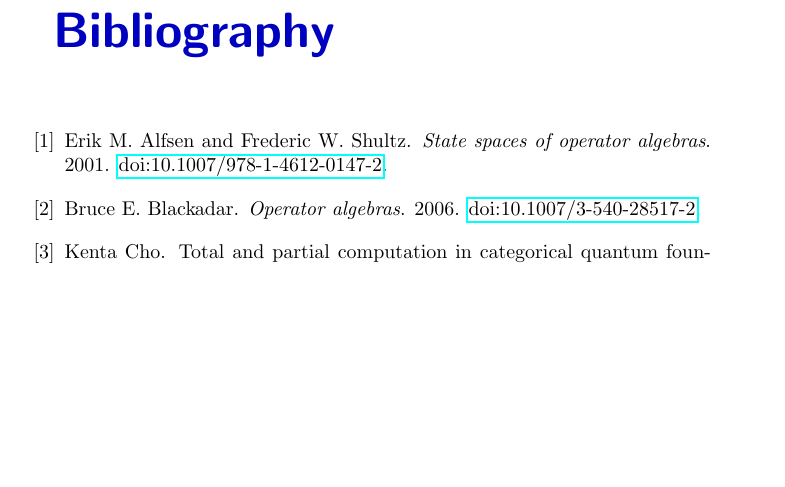
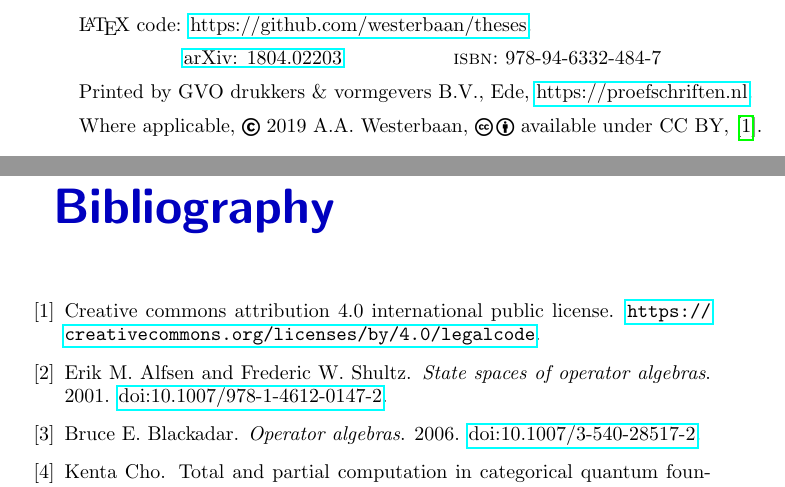
Before and after one commit to westerbaan/theses, a LaTeX thesis (a.tex, which reads common.tex, main.bib): part of page 215 of 221 before the commit and two parts of pages 2 and 217 of 223 after it, the two joined at a grey line, cut at the place of the change, the shorter picture padded with empty space. Compiled offline with pdfLaTeX.

Commit message:
work on colofon

```diff
--- a/a.tex
+++ b/a.tex
@@ -86,8 +81,30 @@ Dr.~A.R.~\textsc{Kissinger}
 \whiteout{volgens}$\,$\\
 \whiteout{in}$\,$}{\whiteout{op}$\,$}{\whiteout{dinsdag}$\,$}{\whiteout{om}$\,$}{\whiteout{10.30}$\,$}{\whiteout{door}}{$\,$\whiteout{geboren}$\,$\\
 \whiteout{te}$\,$}
+\vspace*{1em}
+\vfill{}
+\noindent
+\LaTeX{} code:
+\purl{https://github.com/westerbaan/theses}.
 
-\vspace*{1em}
+\vspace{.5em}
+\noindent
+\hfill{}
+\href{https://arxiv.org/abs/1804.02203}{arXiv: 1804.02203}
+\hfill{}
+\textsc{isbn:}~978-94-6332-484-7
+\hfill{}
+
+\vspace{.5em}
+\noindent
+Printed by GVO drukkers \& vormgevers B.V., Ede,
+\purl{https://proefschriften.nl}.
+
+\vspace{.5em}
+\noindent
+Where applicable,
+\ccCopy{}~2019 A.A.~Westerbaan,
+\ccLogo{}\,\ccAttribution{}  available under CC BY, \cite{ccby40}.
 \newpage
 
 \titelpagina{Proefschrift}{ter verkrijging van de graad van doctor\\
--- a/common.tex
+++ b/common.tex
@@ -9,6 +9,7 @@ paperheight=240truemm}
 %\usepackage[frame,noinfo,width=176truemm,height=246truemm,center]{crop}
 \usepackage[noinfo,width=176truemm,height=246truemm,center]{crop}
 
+\usepackage{ccicons}
 \usepackage{cite}
 \usepackage{caption}
 \usepackage{xfrac}
@@ -48,6 +49,9 @@ paperheight=240truemm}
 % for in main.bib
 \newcommand{\doi}[1]{\href{https://doi.org/#1}{doi:#1}}
 \newcommand{\arXiv}[1]{\href{https://arxiv.org/abs/#1}{arXiv:#1}}
+
+
+\newcommand{\purl}[1]{\href{#1}{#1}}
 
 
 \newcommand{\IGNORE}[1]{}
--- a/main.bib
+++ b/main.bib
@@ -1545,3 +1545,8 @@ year=2019,
   pages={165--176},
   year={1990}
 }
+
+@misc{ccby40,
+    title = "Creative Commons Attribution 4.0 International Public License",
+    note = "\url{https://creativecommons.org/licenses/by/4.0/legalcode}"
+}
```
Also changed, not shown: a.tex (8 more changed lines).
